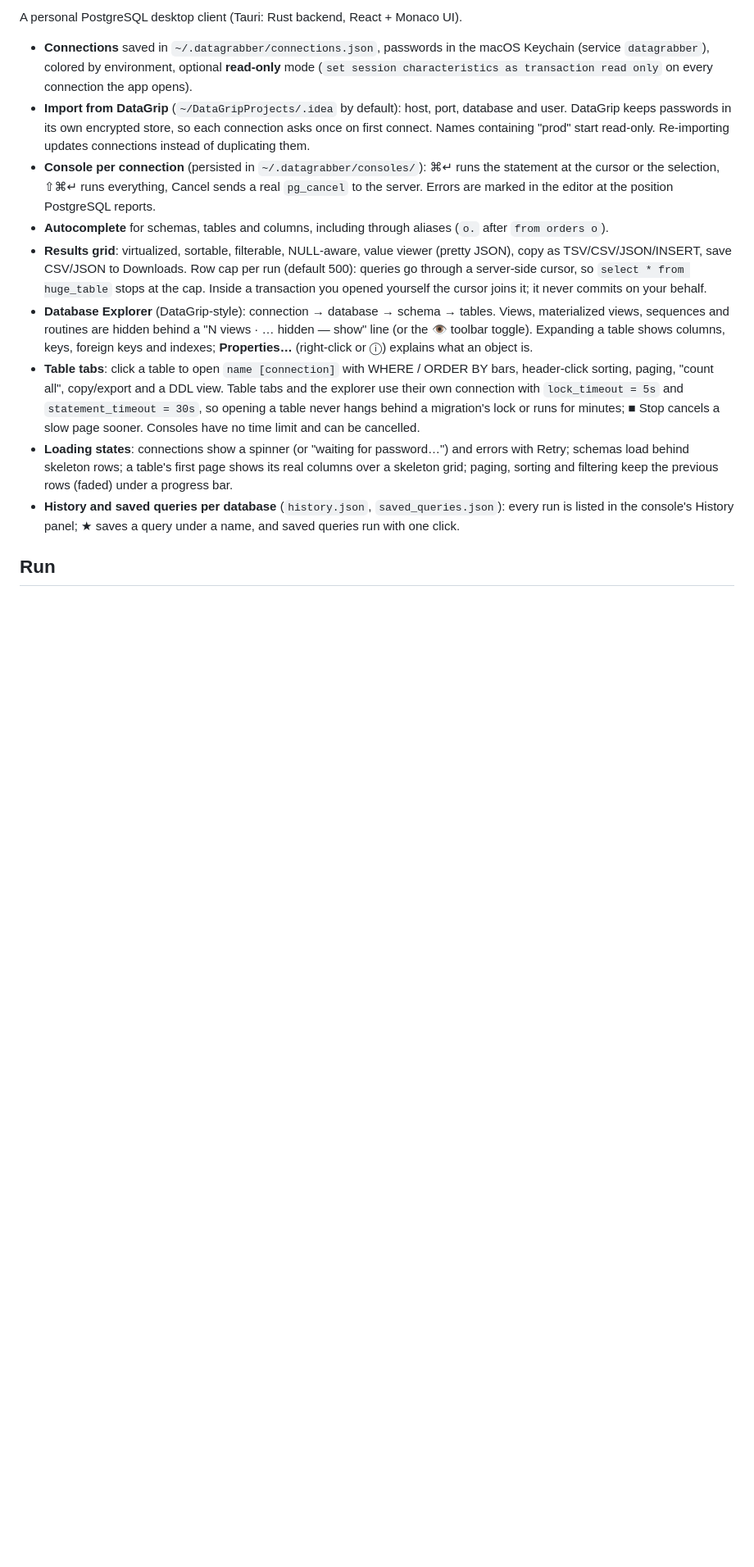
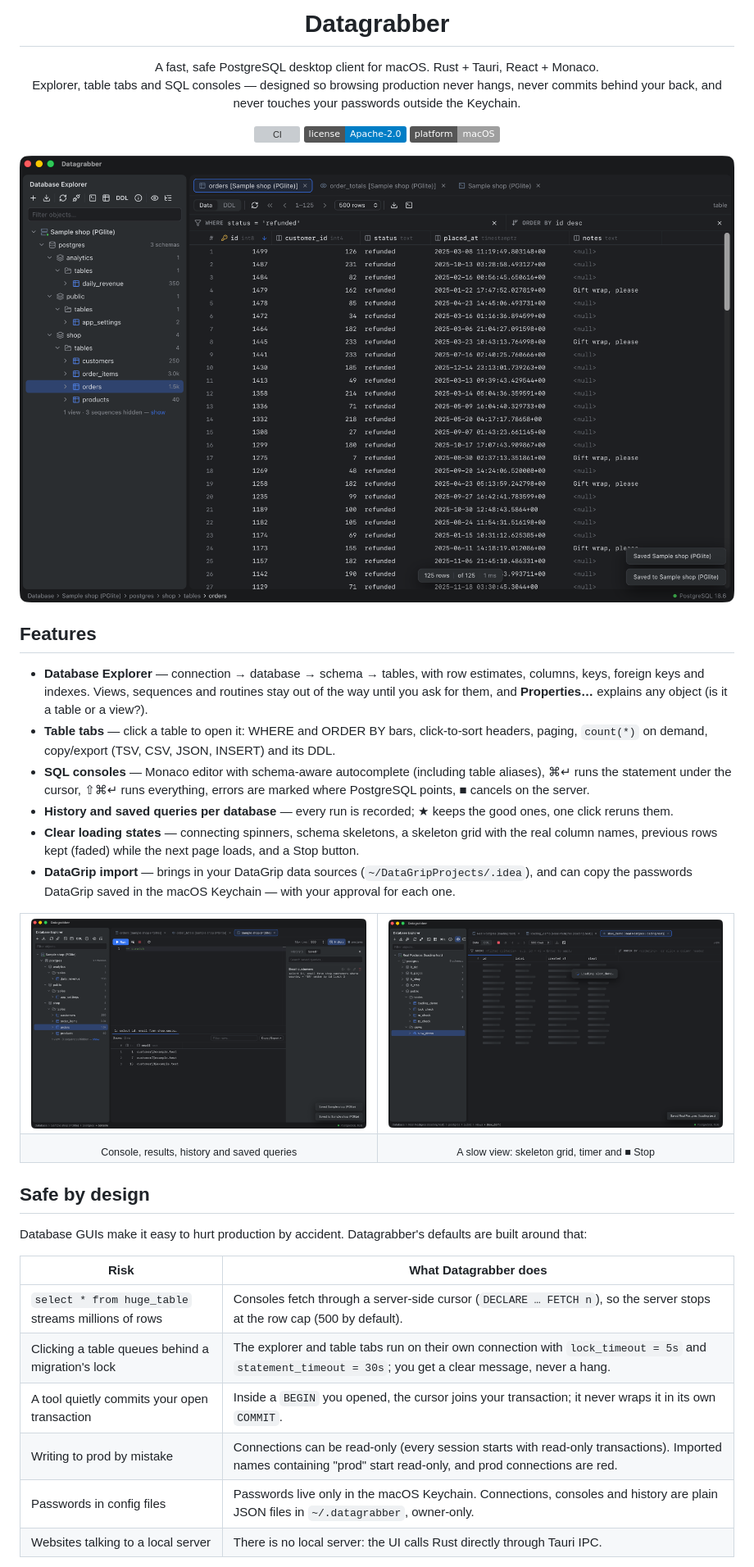
Before and after one commit to higorhlg/datagrabber, a Markdown page: README.md, the part around one of its changes. Shown at 82% size. GitHub-like rendering; pictures changed too: docs/media/console.png (added), docs/media/loading.png (added), docs/media/table-tab.png (added); badges without logos; blank space fills up the shorter version; grey boxes are pictures that could not be loaded.

Commit message:
Rewrite the README
Screenshots, features, the safety model, install, architecture and
development notes.

```diff
--- a/README.md
+++ b/README.md
@@ -2,33 +4,57 @@
 
-A personal PostgreSQL desktop client (Tauri: Rust backend, React + Monaco UI).
+<h1 align="center">Datagrabber</h1>
 
-- **Connections** saved in `~/.datagrabber/connections.json`, passwords in the macOS Keychain
-  (service `datagrabber`), colored by environment, optional **read-only** mode
-  (`set session characteristics as transaction read only` on every connection the app opens).
-- **Import from DataGrip** (`~/DataGripProjects/.idea` by default): host, port, database and user.
-  DataGrip keeps passwords in its own encrypted store, so each connection asks once on first connect.
-  Names containing "prod" start read-only. Re-importing updates connections instead of duplicating them.
-- **Console per connection** (persisted in `~/.datagrabber/consoles/`): ⌘↵ runs the statement at the
-  cursor or the selection, ⇧⌘↵ runs everything, Cancel sends a real `pg_cancel` to the server.
-  Errors are marked in the editor at the position PostgreSQL reports.
-- **Autocomplete** for schemas, tables and columns, including through aliases (`o.` after `from orders o`).
-- **Results grid**: virtualized, sortable, filterable, NULL-aware, value viewer (pretty JSON),
-  copy as TSV/CSV/JSON/INSERT, save CSV/JSON to Downloads. Row cap per run (default 500): queries
-  go through a server-side cursor, so `select * from huge_table` stops at the cap. Inside a
-  transaction you opened yourself the cursor joins it; it never commits on your behalf.
-- **Database Explorer** (DataGrip-style): connection → database → schema → tables. Views, materialized
-  views, sequences and routines are hidden behind a "N views · … hidden — show" line (or the 👁 toolbar
-  toggle). Expanding a table shows columns, keys, foreign keys and indexes; **Properties…** (right-click
-  or ⓘ) explains what an object is.
-- **Table tabs**: click a table to open `name [connection]` with WHERE / ORDER BY bars, header-click
-  sorting, paging, "count all", copy/export and a DDL view. Table tabs and the explorer use their own
-  connection with `lock_timeout = 5s` and `statement_timeout = 30s`, so opening a table never hangs
-  behind a migration's lock or runs for minutes; ■ Stop cancels a slow page sooner. Consoles have no
-  time limit and can be cancelled.
-- **Loading states**: connections show a spinner (or "waiting for password…") and errors with Retry;
-  schemas load behind skeleton rows; a table's first page shows its real columns over a skeleton
-  grid; paging, sorting and filtering keep the previous rows (faded) under a progress bar.
-- **History and saved queries per database** (`history.json`, `saved_queries.json`): every run is
-  listed in the console's History panel; ★ saves a query under a name, and saved queries run with one click.
+<p align="center">
+  A fast, safe PostgreSQL desktop client for macOS. Rust + Tauri, React + Monaco.<br />
+  Explorer, table tabs and SQL consoles — designed so browsing production never hangs, never commits behind your back, and never touches your passwords outside the Keychain.
+</p>
 
-## Run
+<p align="center">
+  <a href="https://github.com/higorhlg/datagrabber/actions/workflows/ci.yml"><img src="https://github.com/higorhlg/datagrabber/actions/workflows/ci.yml/badge.svg" alt="CI" /></a>
+  <a href="LICENSE"><img src="https://img.shields.io/badge/license-Apache--2.0-blue" alt="Apache-2.0" /></a>
+  <img src="https://img.shields.io/badge/platform-macOS-lightgrey" alt="macOS" />
+</p>
+
+![A table tab with WHERE / ORDER BY bars, header sorting and a row count](docs/media/table-tab.png)
+
+## Features
+
+- **Database Explorer** — connection → database → schema → tables, with row estimates, columns,
+  keys, foreign keys and indexes. Views, sequences and routines stay out of the way until you ask
+  for them, and **Properties…** explains any object (is it a table or a view?).
+- **Table tabs** — click a table to open it: WHERE and ORDER BY bars, click-to-sort headers, paging,
+  `count(*)` on demand, copy/export (TSV, CSV, JSON, INSERT) and its DDL.
+- **SQL consoles** — Monaco editor with schema-aware autocomplete (including table aliases),
+  ⌘↵ runs the statement under the cursor, ⇧⌘↵ runs everything, errors are marked where PostgreSQL
+  points, ■ cancels on the server.
+- **History and saved queries per database** — every run is recorded; ★ keeps the good ones, one
+  click reruns them.
+- **Clear loading states** — connecting spinners, schema skeletons, a skeleton grid with the real
+  column names, previous rows kept (faded) while the next page loads, and a Stop button.
+- **DataGrip import** — brings in your DataGrip data sources (`~/DataGripProjects/.idea`), and can
+  copy the passwords DataGrip saved in the macOS Keychain — with your approval for each one.
+
+<table>
+  <tr>
+    <td><img src="docs/media/console.png" alt="Console with results, history and saved queries" /></td>
+    <td><img src="docs/media/loading.png" alt="A slow view loading behind a skeleton grid, with a Stop button" /></td>
+  </tr>
+  <tr>
+    <td align="center"><sub>Console, results, history and saved queries</sub></td>
+    <td align="center"><sub>A slow view: skeleton grid, timer and ■ Stop</sub></td>
+  </tr>
+</table>
+
+## Safe by design
+
+Database GUIs make it easy to hurt production by accident. Datagrabber's defaults are built around that:
+
+| Risk | What Datagrabber does |
+| --- | --- |
+| `select * from huge_table` streams millions of rows | Consoles fetch through a server-side cursor (`DECLARE … FETCH n`), so the server stops at the row cap (500 by default). |
+| Clicking a table queues behind a migration's lock | The explorer and table tabs run on their own connection with `lock_timeout = 5s` and `statement_timeout = 30s`; you get a clear message, never a hang. |
+| A tool quietly commits your open transaction | Inside a `BEGIN` you opened, the cursor joins your transaction; it never wraps it in its own `COMMIT`. |
+| Writing to prod by mistake | Connections can be read-only (every session starts with read-only transactions). Imported names containing "prod" start read-only, and prod connections are red. |
+| Passwords in config files | Passwords live only in the macOS Keychain. Connections, consoles and history are plain JSON files in `~/.datagrabber`, owner-only. |
+| Websites talking to a local server | There is no local server: the UI calls Rust directly through Tauri IPC. |
+
```
Also changed, not shown: other parts of README.md (+73 -26 lines).
